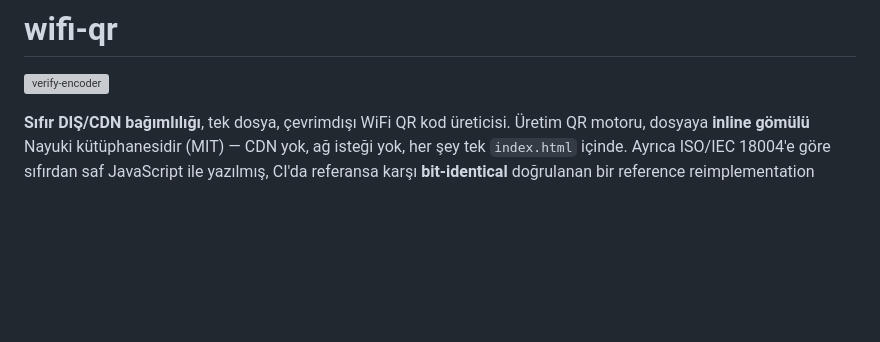
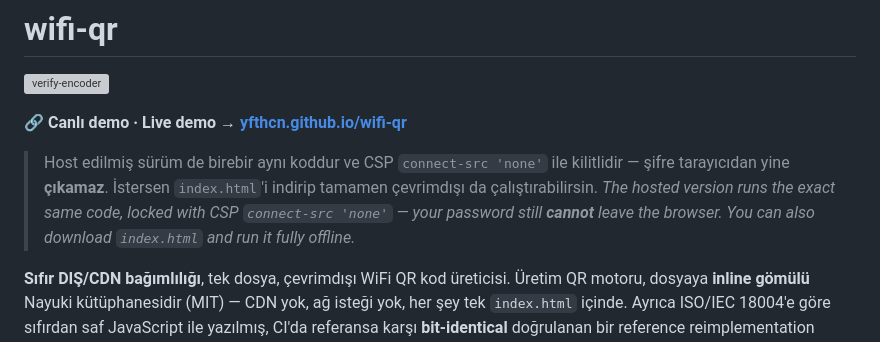
Before and after one commit to yfthcn/wifi-qr, a Markdown page: README.md, the part around the change. Drawn GitHub-style; blank space fills up the shorter version; grey boxes are pictures that could not be loaded.

Commit message:
docs: canlı demo (GitHub Pages) linki eklendi

```diff
--- a/README.md
+++ b/README.md
@@ -1,6 +1,11 @@
 # wifi-qr
 
 [![verify-encoder](https://github.com/yfthcn/wifi-qr/actions/workflows/ci.yml/badge.svg)](https://github.com/yfthcn/wifi-qr/actions/workflows/ci.yml)
+
+**🔗 Canlı demo · Live demo → [yfthcn.github.io/wifi-qr](https://yfthcn.github.io/wifi-qr/)**
+
+> Host edilmiş sürüm de birebir aynı koddur ve CSP `connect-src 'none'` ile kilitlidir — şifre tarayıcıdan yine **çıkamaz**. İstersen `index.html`'i indirip tamamen çevrimdışı da çalıştırabilirsin.
+> *The hosted version runs the exact same code, locked with CSP `connect-src 'none'` — your password still **cannot** leave the browser. You can also download `index.html` and run it fully offline.*
 
 **Sıfır DIŞ/CDN bağımlılığı**, tek dosya, çevrimdışı WiFi QR kod üreticisi. Üretim QR motoru, dosyaya **inline gömülü** Nayuki kütüphanesidir (MIT) — CDN yok, ağ isteği yok, her şey tek `index.html` içinde. Ayrıca ISO/IEC 18004'e göre sıfırdan saf JavaScript ile yazılmış, CI'da referansa karşı **bit-identical** doğrulanan bir reference reimplementation (`qr.js`) bulunur.
 
```
